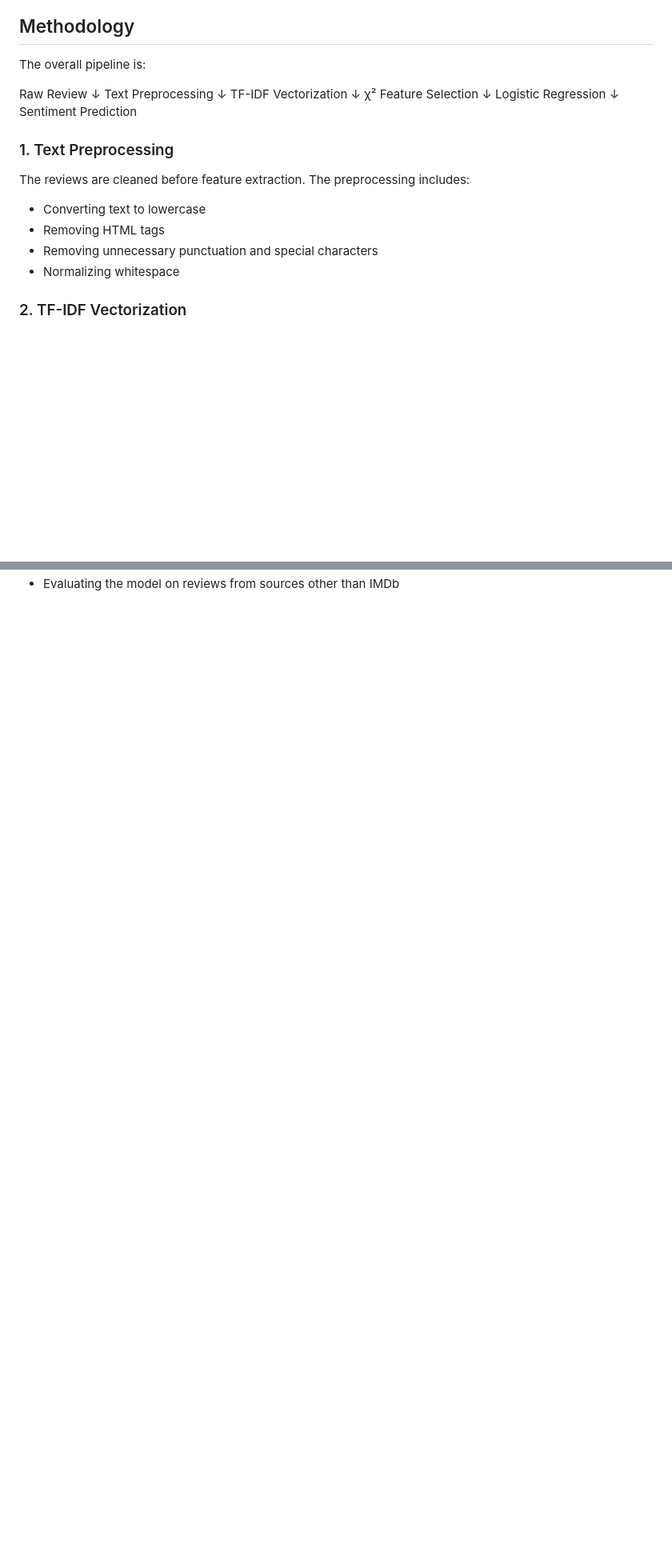
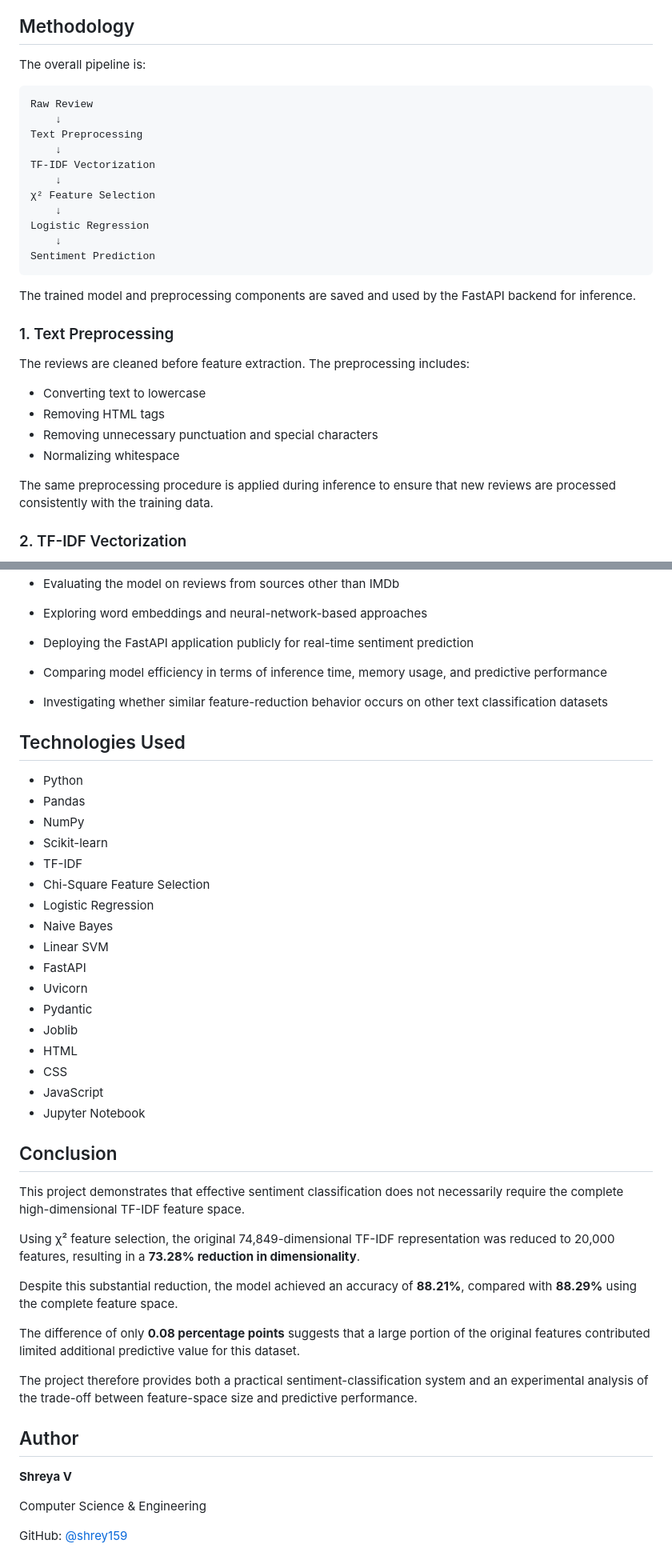
Before and after one commit to shrey159/IMDb-Sentiment-Analysis, a Markdown page: README.md, 2 parts joined by grey strips. Shown at 80% size. GitHub-like rendering; blank space fills up the shorter version.

Commit message:
Update README documentation

````diff
--- a/README.md
+++ b/README.md
@@ -44,17 +50,22 @@ removed before model training, leaving 24,904 unique training reviews.
 
 The overall pipeline is:
 
+```text
 Raw Review
-↓
+    ↓
 Text Preprocessing
-↓
+    ↓
 TF-IDF Vectorization
-↓
+    ↓
 χ² Feature Selection
-↓
+    ↓
 Logistic Regression
-↓
+    ↓
 Sentiment Prediction
+```
+
+The trained model and preprocessing components are saved and used by the
+FastAPI backend for inference.
 
 ### 1. Text Preprocessing
 
@@ -64,6 +75,9 @@ The reviews are cleaned before feature extraction. The preprocessing includes:
 - Removing HTML tags
 - Removing unnecessary punctuation and special characters
 - Normalizing whitespace
+
+The same preprocessing procedure is applied during inference to ensure that
+new reviews are processed consistently with the training data.
 
 ### 2. TF-IDF Vectorization
 
@@ -207 +369,59 @@ Possible extensions include:
 - Evaluating the model on reviews from sources other than IMDb
+
+- Exploring word embeddings and neural-network-based approaches
+
+- Deploying the FastAPI application publicly for real-time sentiment prediction
+
+- Comparing model efficiency in terms of inference time, memory usage, and
+  predictive performance
+
+- Investigating whether similar feature-reduction behavior occurs on other
+  text classification datasets
+
+## Technologies Used
+
+- Python
+- Pandas
+- NumPy
+- Scikit-learn
+- TF-IDF
+- Chi-Square Feature Selection
+- Logistic Regression
+- Naive Bayes
+- Linear SVM
+- FastAPI
+- Uvicorn
+- Pydantic
+- Joblib
+- HTML
+- CSS
+- JavaScript
+- Jupyter Notebook
+
+## Conclusion
+
+This project demonstrates that effective sentiment classification does not
+necessarily require the complete high-dimensional TF-IDF feature space.
+
+Using χ² feature selection, the original 74,849-dimensional TF-IDF
+representation was reduced to 20,000 features, resulting in a **73.28%
+reduction in dimensionality**.
+
+Despite this substantial reduction, the model achieved an accuracy of
+**88.21%**, compared with **88.29%** using the complete feature space.
+
+The difference of only **0.08 percentage points** suggests that a large
+portion of the original features contributed limited additional predictive
+value for this dataset.
+
+The project therefore provides both a practical sentiment-classification
+system and an experimental analysis of the trade-off between feature-space
+size and predictive performance.
+
+## Author
+
+**Shreya V**
+
+Computer Science & Engineering
+
+GitHub: [@shrey159](https://github.com/shrey159)
````
Also changed, not shown: other parts of README.md (+156 -2 lines).
